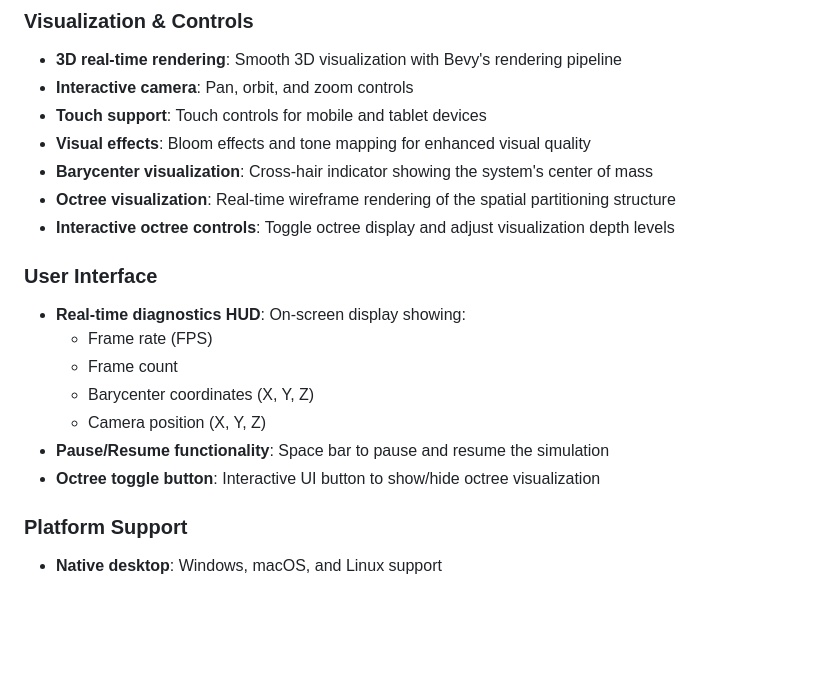
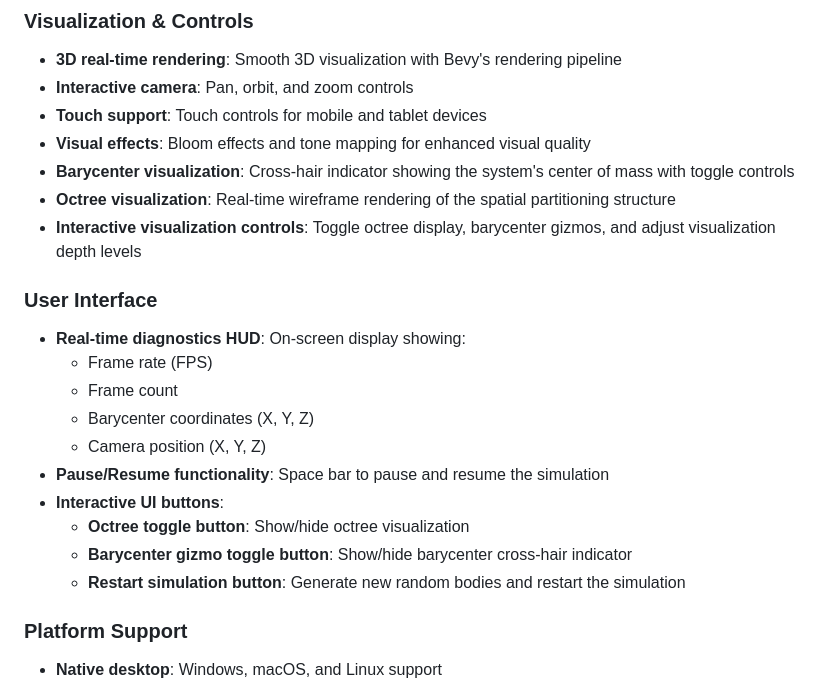
Before and after one commit to emilyst/stardrift, a Markdown page: README.md, the part around one of its changes. Drawn GitHub-style; blank space fills up the shorter version.

```diff
--- a/README.md
+++ b/README.md
@@ -21,9 +21,9 @@ interactive camera controls.
 - **Interactive camera**: Pan, orbit, and zoom controls
 - **Touch support**: Touch controls for mobile and tablet devices
 - **Visual effects**: Bloom effects and tone mapping for enhanced visual quality
-- **Barycenter visualization**: Cross-hair indicator showing the system's center of mass
+- **Barycenter visualization**: Cross-hair indicator showing the system's center of mass with toggle controls
 - **Octree visualization**: Real-time wireframe rendering of the spatial partitioning structure
-- **Interactive octree controls**: Toggle octree display and adjust visualization depth levels
+- **Interactive visualization controls**: Toggle octree display, barycenter gizmos, and adjust visualization depth levels
 
 ### User Interface
 
@@ -33,7 +33,10 @@ interactive camera controls.
     - Barycenter coordinates (X, Y, Z)
     - Camera position (X, Y, Z)
 - **Pause/Resume functionality**: Space bar to pause and resume the simulation
-- **Octree toggle button**: Interactive UI button to show/hide octree visualization
+- **Interactive UI buttons**:
+    - **Octree toggle button**: Show/hide octree visualization
+    - **Barycenter gizmo toggle button**: Show/hide barycenter cross-hair indicator
+    - **Restart simulation button**: Generate new random bodies and restart the simulation
 
 ### Platform Support
 
```
Also changed, not shown: other parts of README.md (+30 -4 lines).
